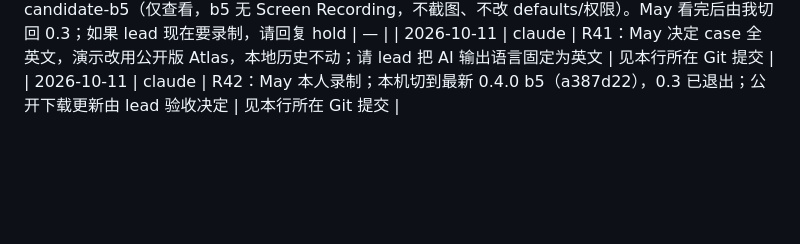
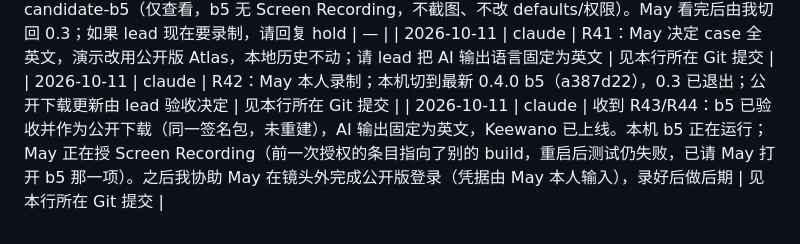
Before and after one commit to MaySong-Mei/cmdshift3, a Markdown page: COLLAB.md, the part around the change. GitHub-like rendering; blank space fills up the shorter version.

Commit message:
[claude] Ack R43/R44
Co-Authored-By: Claude Opus 5.5 <noreply@anthropic.com>

```diff
--- a/COLLAB.md
+++ b/COLLAB.md
@@ -631,3 +631,4 @@ Keewano 是远程历史与分析能力的候选底座；托管 agent 的可调
 | 2026-10-11 | claude | May 要求启动 b5 候选包查看全窗口新功能：正常退出冻结 0.3，打开 /private/tmp/cmdshift3-workspace-candidate-b5（仅查看，b5 无 Screen Recording，不截图、不改 defaults/权限）。May 看完后由我切回 0.3；如果 lead 现在要录制，请回复 hold | — |
 | 2026-10-11 | claude | R41：May 决定 case 全英文，演示改用公开版 Atlas，本地历史不动；请 lead 把 AI 输出语言固定为英文 | 见本行所在 Git 提交 |
 | 2026-10-11 | claude | R42：May 本人录制；本机切到最新 0.4.0 b5（a387d22），0.3 已退出；公开下载更新由 lead 验收决定 | 见本行所在 Git 提交 |
+| 2026-10-11 | claude | 收到 R43/R44：b5 已验收并作为公开下载（同一签名包，未重建），AI 输出固定为英文，Keewano 已上线。本机 b5 正在运行；May 正在授 Screen Recording（前一次授权的条目指向了别的 build，重启后测试仍失败，已请 May 打开 b5 那一项）。之后我协助 May 在镜头外完成公开版登录（凭据由 May 本人输入），录好后做后期 | 见本行所在 Git 提交 |
```
